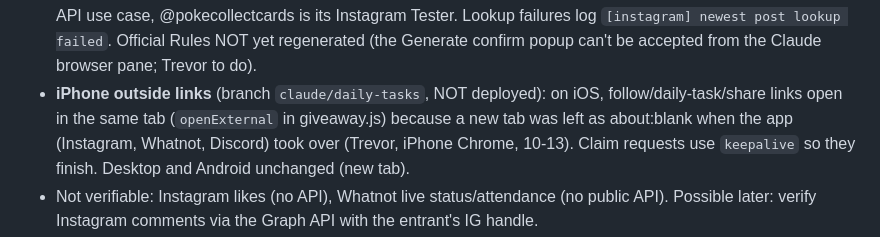
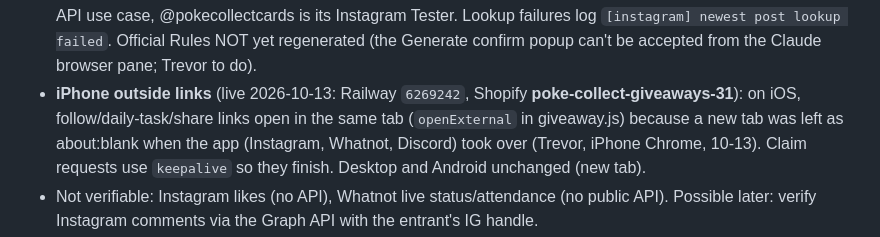
Before and after one commit to trevorpokecollect/poke-collect-giveaways, a Markdown page: docs/CURRENT_STATUS.md, the part around the change. Drawn GitHub-style.

Commit message:
Docs: iPhone link fix is live
Co-Authored-By: Claude Opus 5.5 (1M context) <noreply@anthropic.com>

```diff
--- a/docs/CURRENT_STATUS.md
+++ b/docs/CURRENT_STATUS.md
@@ -96,7 +96,7 @@ never count), then each task is claimable once per task day, with a "Resets In
   "I Liked & Commented"). Meta app "Poke-Collect Giveaways" (936934886163446), Instagram API use case, @pokecollectcards
   is its Instagram Tester. Lookup failures log `[instagram] newest post lookup failed`. Official
   Rules NOT yet regenerated (the Generate confirm popup can't be accepted from the Claude browser pane; Trevor to do).
-- **iPhone outside links** (branch `claude/daily-tasks`, NOT deployed): on iOS, follow/daily-task/share links open in
+- **iPhone outside links** (live 2026-10-13: Railway `6269242`, Shopify **poke-collect-giveaways-31**): on iOS, follow/daily-task/share links open in
   the same tab (`openExternal` in giveaway.js) because a new tab was left as about:blank when the app (Instagram,
   Whatnot, Discord) took over (Trevor, iPhone Chrome, 10-13). Claim requests use `keepalive` so they finish. Desktop
   and Android unchanged (new tab).
```
